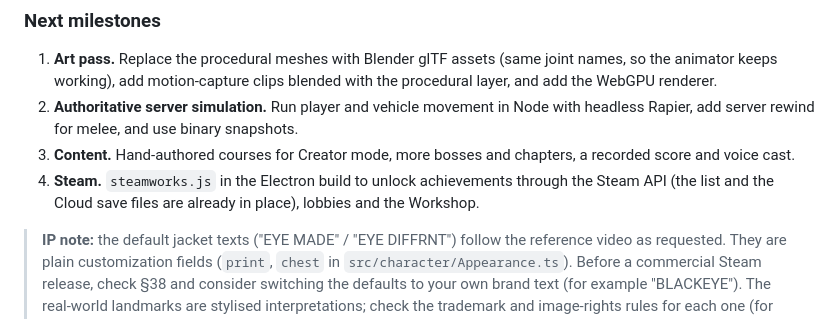
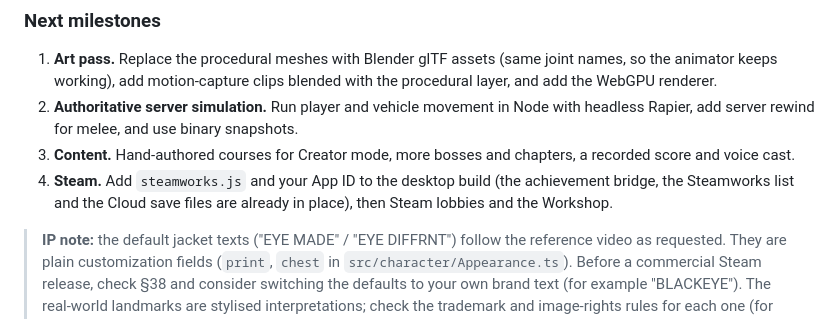
Before and after one commit to LasaKaru/Black-fighter, a Markdown page: README.md, the part around the change. GitHub-like rendering.

Commit message:
README: Steam next step reflects the existing achievement bridge
Co-Authored-By: Claude Opus 5.5 <noreply@anthropic.com>
Claude-Session: https://claude.ai/code/session_01BcU41UvPKavwAaBodXo669

```diff
--- a/README.md
+++ b/README.md
@@ -225,7 +225,7 @@ tests/               Vitest unit tests · tools/: smoke, action, tour, perf and
 1. **Art pass.** Replace the procedural meshes with Blender glTF assets (same joint names, so the animator keeps working), add motion-capture clips blended with the procedural layer, and add the WebGPU renderer.
 2. **Authoritative server simulation.** Run player and vehicle movement in Node with headless Rapier, add server rewind for melee, and use binary snapshots.
 3. **Content.** Hand-authored courses for Creator mode, more bosses and chapters, a recorded score and voice cast.
-4. **Steam.** `steamworks.js` in the Electron build to unlock achievements through the Steam API (the list and the Cloud save files are already in place), lobbies and the Workshop.
+4. **Steam.** Add `steamworks.js` and your App ID to the desktop build (the achievement bridge, the Steamworks list and the Cloud save files are already in place), then Steam lobbies and the Workshop.
 
 > **IP note:** the default jacket texts ("EYE MADE" / "EYE DIFFRNT") follow the reference video as requested. They are plain customization fields (`print`, `chest` in `src/character/Appearance.ts`). Before a commercial Steam release, check §38 and consider switching the defaults to your own brand text (for example "BLACKEYE"). The real-world landmarks are stylised interpretations; check the trademark and image-rights rules for each one (for example the Christ the Redeemer image rights) before commercial use.
 
```
